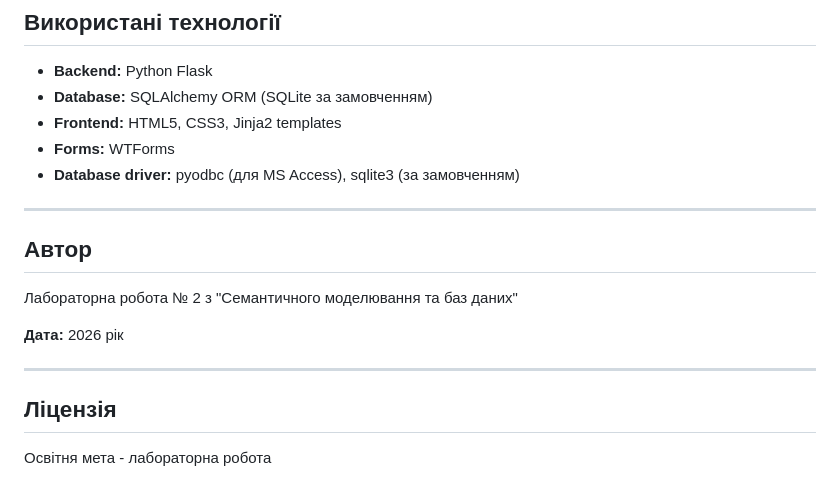
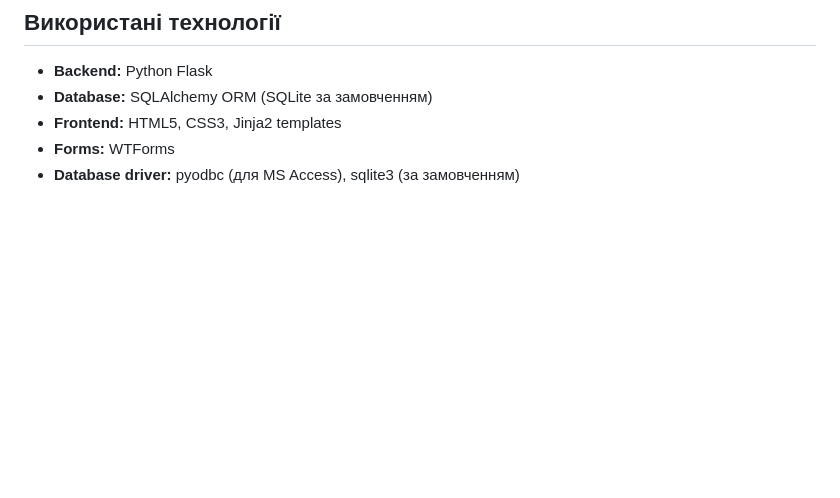
Before and after one commit to RostyslavBoichuk/Lab_DB_Boichuk_IPS22, a Markdown page: README.md, the part around the change. Drawn GitHub-style; blank space fills up the shorter version.

Commit message:
Clean up README
Removed author and license sections from README.

```diff
--- a/README.md
+++ b/README.md
@@ -347,17 +347,3 @@ AND r.id != r_target.id
 - **Frontend:** HTML5, CSS3, Jinja2 templates
 - **Forms:** WTForms
 - **Database driver:** pyodbc (для MS Access), sqlite3 (за замовченням)
-
----
-
-## Автор
-
-Лабораторна робота № 2 з "Семантичного моделювання та баз даних"
-
-**Дата:** 2026 рік
-
----
-
-## Ліцензія
-
-Освітня мета - лабораторна робота
```
